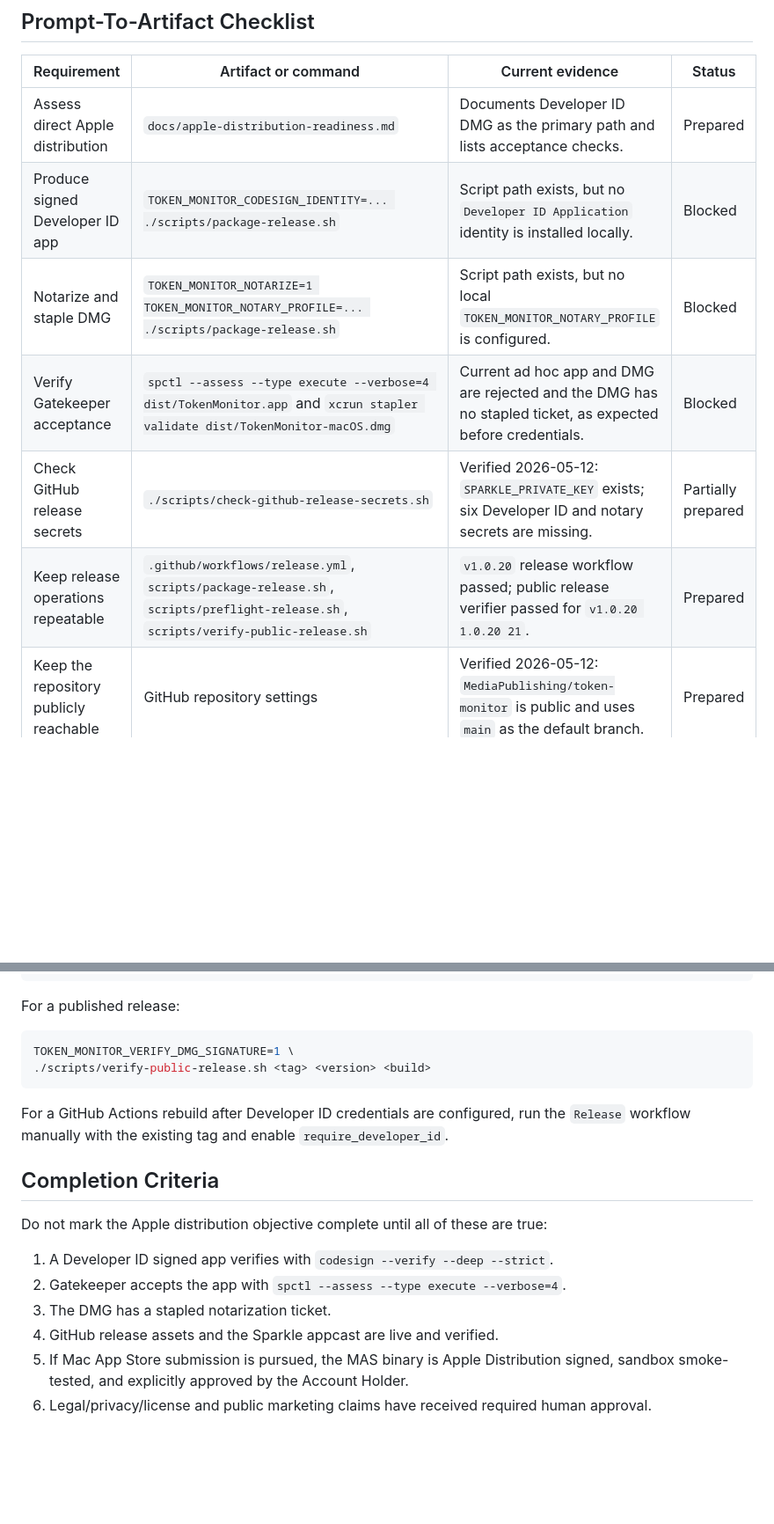
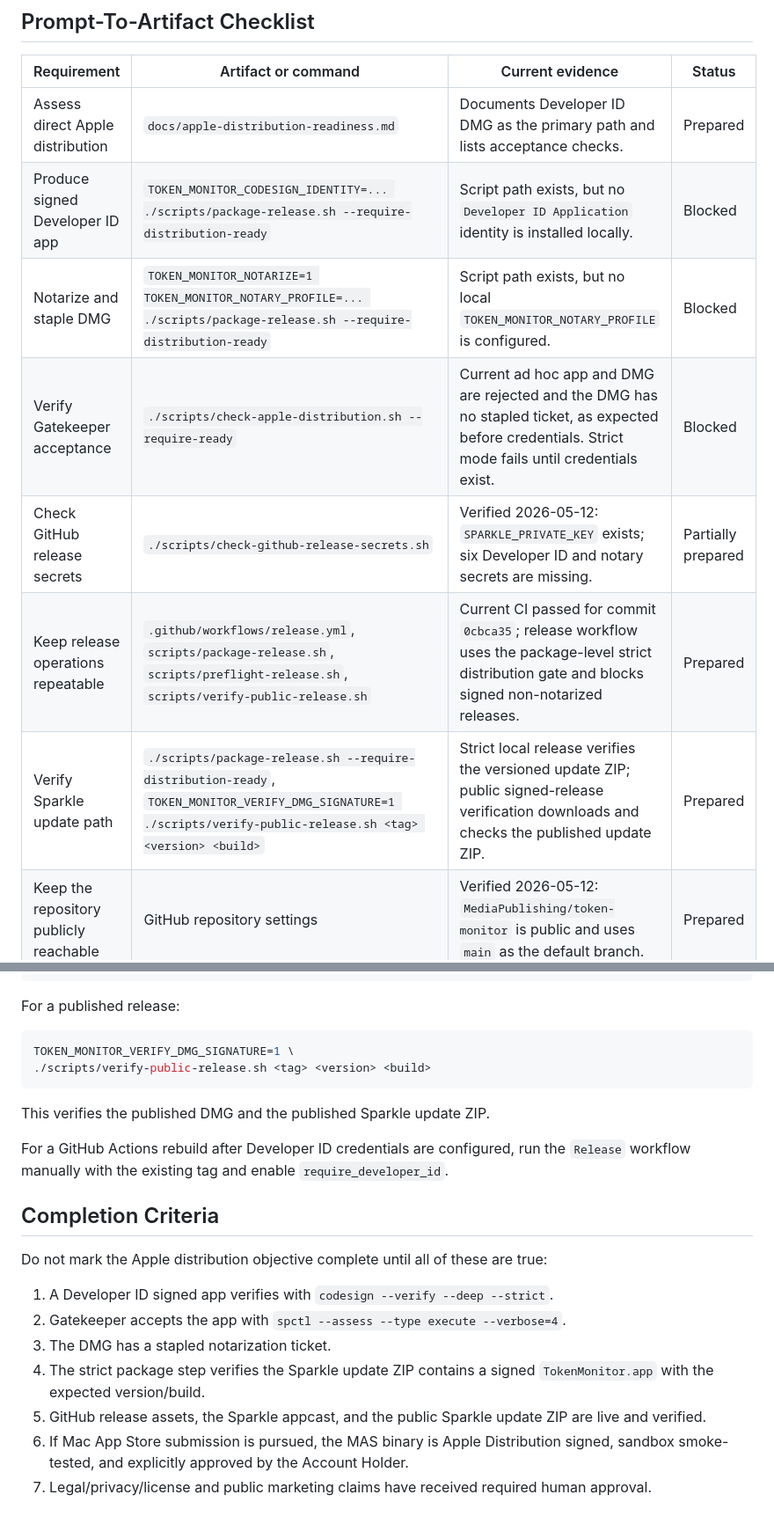
Before and after one commit to MediaPublishing/token-monitor, a Markdown page: docs/apple-distribution-completion-audit.md, 2 parts joined by grey strips. Shown at 88% size. Rendered like a GitHub page; blank space fills up the shorter version.

Commit message:
Refresh Apple distribution completion audit

````diff
--- a/docs/apple-distribution-completion-audit.md
+++ b/docs/apple-distribution-completion-audit.md
@@ -19,11 +19,12 @@ The repository is prepared for Apple Developer access, but the distribution obje
 | Requirement | Artifact or command | Current evidence | Status |
 | --- | --- | --- | --- |
 | Assess direct Apple distribution | `docs/apple-distribution-readiness.md` | Documents Developer ID DMG as the primary path and lists acceptance checks. | Prepared |
-| Produce signed Developer ID app | `TOKEN_MONITOR_CODESIGN_IDENTITY=... ./scripts/package-release.sh` | Script path exists, but no `Developer ID Application` identity is installed locally. | Blocked |
-| Notarize and staple DMG | `TOKEN_MONITOR_NOTARIZE=1 TOKEN_MONITOR_NOTARY_PROFILE=... ./scripts/package-release.sh` | Script path exists, but no local `TOKEN_MONITOR_NOTARY_PROFILE` is configured. | Blocked |
-| Verify Gatekeeper acceptance | `spctl --assess --type execute --verbose=4 dist/TokenMonitor.app` and `xcrun stapler validate dist/TokenMonitor-macOS.dmg` | Current ad hoc app and DMG are rejected and the DMG has no stapled ticket, as expected before credentials. | Blocked |
+| Produce signed Developer ID app | `TOKEN_MONITOR_CODESIGN_IDENTITY=... ./scripts/package-release.sh --require-distribution-ready` | Script path exists, but no `Developer ID Application` identity is installed locally. | Blocked |
+| Notarize and staple DMG | `TOKEN_MONITOR_NOTARIZE=1 TOKEN_MONITOR_NOTARY_PROFILE=... ./scripts/package-release.sh --require-distribution-ready` | Script path exists, but no local `TOKEN_MONITOR_NOTARY_PROFILE` is configured. | Blocked |
+| Verify Gatekeeper acceptance | `./scripts/check-apple-distribution.sh --require-ready` | Current ad hoc app and DMG are rejected and the DMG has no stapled ticket, as expected before credentials. Strict mode fails until credentials exist. | Blocked |
 | Check GitHub release secrets | `./scripts/check-github-release-secrets.sh` | Verified 2026-05-12: `SPARKLE_PRIVATE_KEY` exists; six Developer ID and notary secrets are missing. | Partially prepared |
-| Keep release operations repeatable | `.github/workflows/release.yml`, `scripts/package-release.sh`, `scripts/preflight-release.sh`, `scripts/verify-public-release.sh` | `v1.0.20` release workflow passed; public release verifier passed for `v1.0.20 1.0.20 21`. | Prepared |
+| Keep release operations repeatable | `.github/workflows/release.yml`, `scripts/package-release.sh`, `scripts/preflight-release.sh`, `scripts/verify-public-release.sh` | Current CI passed for commit `0cbca35`; release workflow uses the package-level strict distribution gate and blocks signed non-notarized releases. | Prepared |
+| Verify Sparkle update path | `./scripts/package-release.sh --require-distribution-ready`, `TOKEN_MONITOR_VERIFY_DMG_SIGNATURE=1 ./scripts/verify-public-release.sh <tag> <version> <build>` | Strict local release verifies the versioned update ZIP; public signed-release verification downloads and checks the published update ZIP. | Prepared |
 | Keep the repository publicly reachable | GitHub repository settings | Verified 2026-05-12: `MediaPublishing/token-monitor` is public and uses `main` as the default branch. | Prepared |
 | Assess Mac App Store feasibility | `docs/mac-app-store-feasibility.md` | Documents MAS as a separate track with Sparkle removed and App Review risks called out. | Prepared |
 | Build a MAS candidate | `./scripts/build-mas-app.sh` | Local MAS candidate builds as `1.0.20` build `21`. | Prepared |
@@ -116,6 +123,8 @@ TOKEN_MONITOR_VERIFY_DMG_SIGNATURE=1 \
 ./scripts/verify-public-release.sh <tag> <version> <build>
 ```
 
+This verifies the published DMG and the published Sparkle update ZIP.
+
 For a GitHub Actions rebuild after Developer ID credentials are configured, run the `Release` workflow manually with the existing tag and enable `require_developer_id`.
 
 ## Completion Criteria
@@ -125,6 +134,7 @@ Do not mark the Apple distribution objective complete until all of these are tru
 1. A Developer ID signed app verifies with `codesign --verify --deep --strict`.
 2. Gatekeeper accepts the app with `spctl --assess --type execute --verbose=4`.
 3. The DMG has a stapled notarization ticket.
-4. GitHub release assets and the Sparkle appcast are live and verified.
-5. If Mac App Store submission is pursued, the MAS binary is Apple Distribution signed, sandbox smoke-tested, and explicitly approved by the Account Holder.
-6. Legal/privacy/license and public marketing claims have received required human approval.
+4. The strict package step verifies the Sparkle update ZIP contains a signed `TokenMonitor.app` with the expected version/build.
+5. GitHub release assets, the Sparkle appcast, and the public Sparkle update ZIP are live and verified.
+6. If Mac App Store submission is pursued, the MAS binary is Apple Distribution signed, sandbox smoke-tested, and explicitly approved by the Account Holder.
+7. Legal/privacy/license and public marketing claims have received required human approval.
````
Also changed, not shown: other parts of docs/apple-distribution-completion-audit.md (+8 -2 lines), docs/apple-distribution-readiness.md (+5 -1 lines).
